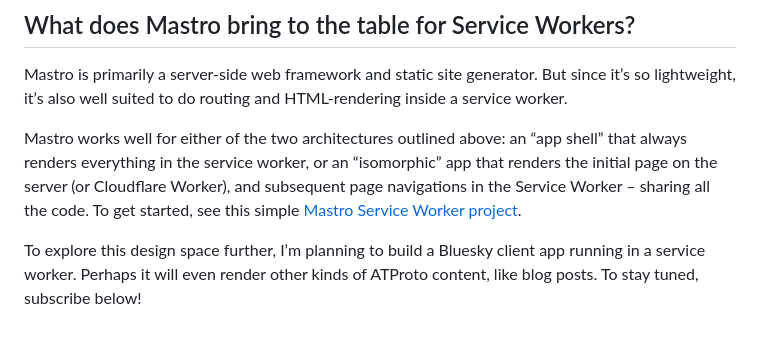
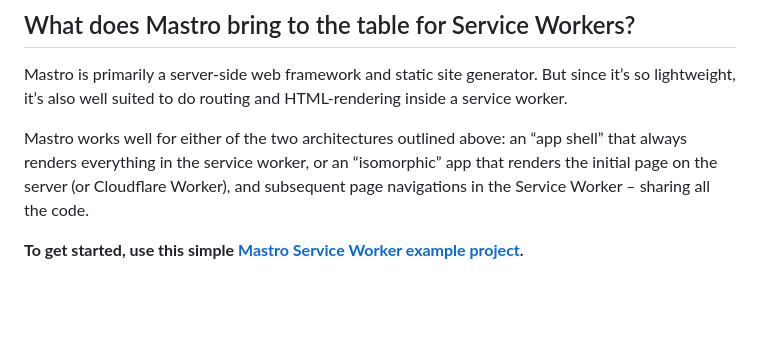
Before and after one commit to mastrojs/mastrojs.github.io, a Markdown page: data/blog/2026-03-09-whatever-happened-to-js-service-workers.md, the part around the change. GitHub-like rendering; blank space fills up the shorter version.

Commit message:
Update content

```diff
--- a/data/blog/2026-03-09-whatever-happened-to-js-service-workers.md
+++ b/data/blog/2026-03-09-whatever-happened-to-js-service-workers.md
@@ -62,6 +62,6 @@ I'm thinking of putting some effort into one or two Mastro starter templates wit
 
 Mastro is primarily a server-side web framework and static site generator. But since it’s so lightweight, it’s also well suited to do routing and HTML-rendering inside a service worker.
 
-Mastro works well for either of the two architectures outlined above: an “app shell” that always renders everything in the service worker, or an “isomorphic” app that renders the initial page on the server (or Cloudflare Worker), and subsequent page navigations in the Service Worker – sharing all the code. To get started, see this simple [Mastro Service Worker project](https://github.com/mastrojs/mastro/tree/main/examples/bundled-service-worker).
+Mastro works well for either of the two architectures outlined above: an “app shell” that always renders everything in the service worker, or an “isomorphic” app that renders the initial page on the server (or Cloudflare Worker), and subsequent page navigations in the Service Worker – sharing all the code.
 
-To explore this design space further, I’m planning to build a Bluesky client app running in a service worker. Perhaps it will even render other kinds of ATProto content, like blog posts. To stay tuned, subscribe below!
+**To get started, use this simple [Mastro Service Worker example project](https://github.com/mastrojs/mastro/tree/main/examples/bundled-service-worker).**
```
Also changed, not shown: data/index.md (+9 -7 lines).
